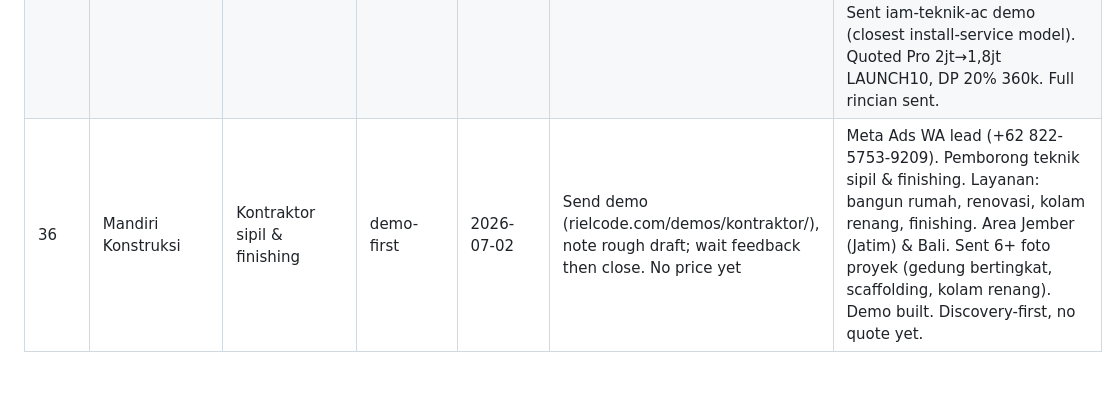
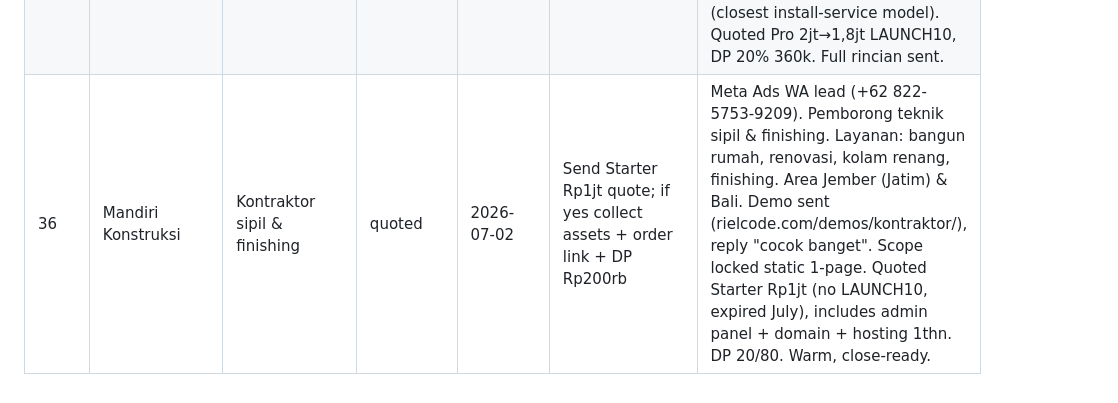
Before and after one commit to Azriel-Fajar/AI-assistant, a Markdown page: leads/leads.md, the part around the change. Drawn GitHub-style.

```diff
--- a/leads/leads.md
+++ b/leads/leads.md
@@ -55,4 +55,4 @@
 | 21 | Sepeda Listrik (oTobot) | E-bikes / electric vehicles | quoted | 2026-06-21 | Wait for reply; offered front-page mockup | Meta Ads WA lead (+62 812-8257-0257). "Jadi 1" site: sell to customers + manage reseller network. Scope e-commerce + reseller/member system. Quoted Rp5,5jt→4,95jt (LAUNCH10). Premium 5jt + Login/Member 500k. |
 | 32 | PT Sinar Mas Benua | Agrochemical / pupuk + herbisida | quoted, soft-defer | 2026-06-30 | Wait re-contact ~2026-07-01; check-in ~07-03 if silent | Meta Ads WA lead (+62 851-2667-5059). Pupuk/herbisida. Demo sent (rielcode.com/demos/katalog-pertanian/), positive. Wants prices displayed per product, cust supplies them (not CMS). Quoted Pro Rp2jt→1,8jt LAUNCH10. Product list gated behind commit. Replied "besok sy hubungi balik". |
 | 33 | XL SATU AXIATA (wifi sales) | ISP / wifi sales agent | quoted | 2026-07-01 | Wait for reply after rincian; follow up if no reply by 2026-07-04 | Meta Ads WA lead (+62 813-9700-6865). WiFi sales agent, Medan. Area: All Medan + All Deli Serdang. Wants website to get more subscribers. Needs: paket wifi, area layanan, cara pasang, form pendaftaran (upload KTP + Email + pilih paket + alamat). Syarat berlangganan = KTP + Email. Sent iam-teknik-ac demo (closest install-service model). Quoted Pro 2jt→1,8jt LAUNCH10, DP 20% 360k. Full rincian sent. |
-| 36 | Mandiri Konstruksi | Kontraktor sipil & finishing | demo-first | 2026-07-02 | Send demo (rielcode.com/demos/kontraktor/), note rough draft; wait feedback then close. No price yet | Meta Ads WA lead (+62 822-5753-9209). Pemborong teknik sipil & finishing. Layanan: bangun rumah, renovasi, kolam renang, finishing. Area Jember (Jatim) & Bali. Sent 6+ foto proyek (gedung bertingkat, scaffolding, kolam renang). Demo built. Discovery-first, no quote yet. |
+| 36 | Mandiri Konstruksi | Kontraktor sipil & finishing | quoted | 2026-07-02 | Send Starter Rp1jt quote; if yes collect assets + order link + DP Rp200rb | Meta Ads WA lead (+62 822-5753-9209). Pemborong teknik sipil & finishing. Layanan: bangun rumah, renovasi, kolam renang, finishing. Area Jember (Jatim) & Bali. Demo sent (rielcode.com/demos/kontraktor/), reply "cocok banget". Scope locked static 1-page. Quoted Starter Rp1jt (no LAUNCH10, expired July), includes admin panel + domain + hosting 1thn. DP 20/80. Warm, close-ready. |
```
Also changed, not shown: leads/active-customers.md (+5 -5 lines).
